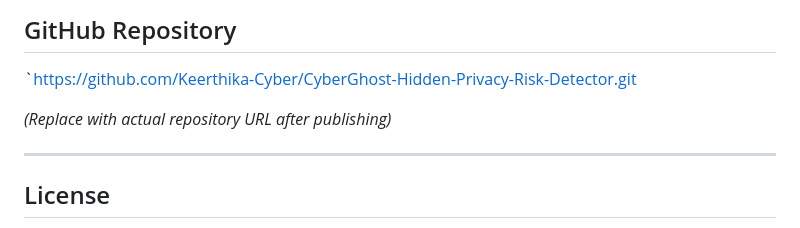
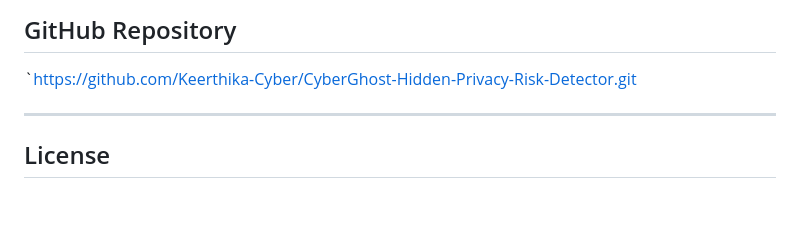
Before and after one commit to Keerthika-Cyber/CyberGhost-Hidden-Privacy-Risk-Detector, a Markdown page: README.md, the part around the change. GitHub-like rendering; blank space fills up the shorter version.

```diff
--- a/README.md
+++ b/README.md
@@ -204,8 +204,6 @@ Quick smoke test:
 
 `https://github.com/Keerthika-Cyber/CyberGhost-Hidden-Privacy-Risk-Detector.git
 
-*(Replace with actual repository URL after publishing)*
-
 ---
 
 ## License
```
